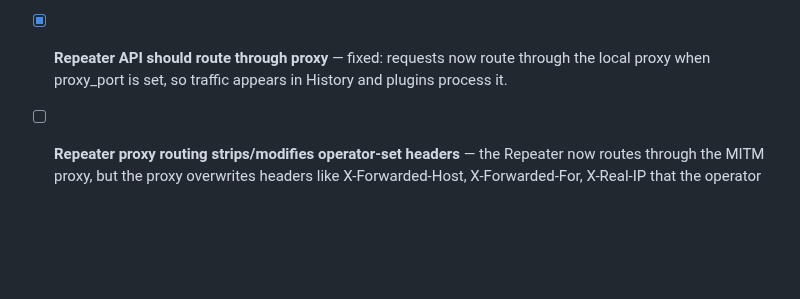
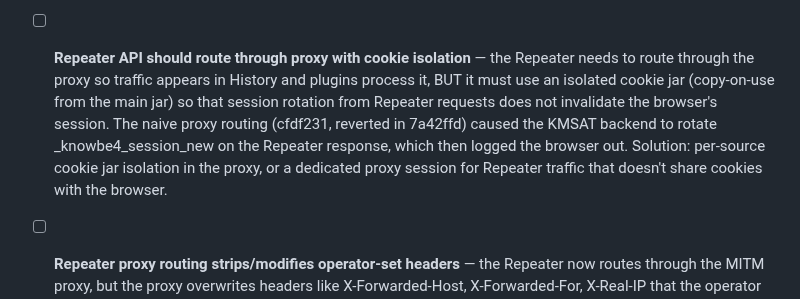
Before and after one commit to knowbe4/frieren-dast-ai, a Markdown page: TODO.md, the part around the change. Drawn GitHub-style; blank space fills up the shorter version.

Commit message:
docs(TODO): update Repeater proxy routing with cookie isolation requirement
The naive proxy routing caused session rotation conflicts with KMSAT
(each response rotates the session cookie, invalidating the browser).
Updated the TODO item to require per-source cookie jar isolation so
Repeater requests don't share cookies with the browser.

Co-Authored-By: Claude Opus 4.6 (1M context) <noreply@anthropic.com>

```diff
--- a/TODO.md
+++ b/TODO.md
@@ -78,9 +78,14 @@ Improvements identified during HackerOne retest sessions (2026-10-01).
   candidates for IDOR write testing. Heuristic signals: very low sequential IDs (system
   seeds), names containing "system"/"default"/"global", missing account_id field in response.
 
-- [x] **Repeater API should route through proxy** — fixed: requests now route through
-  the local proxy when proxy_port is set, so traffic appears in History and plugins
-  process it.
+- [ ] **Repeater API should route through proxy with cookie isolation** — the Repeater
+  needs to route through the proxy so traffic appears in History and plugins process it,
+  BUT it must use an isolated cookie jar (copy-on-use from the main jar) so that session
+  rotation from Repeater requests does not invalidate the browser's session. The naive
+  proxy routing (cfdf231, reverted in 7a42ffd) caused the KMSAT backend to rotate
+  _knowbe4_session_new on the Repeater response, which then logged the browser out.
+  Solution: per-source cookie jar isolation in the proxy, or a dedicated proxy session
+  for Repeater traffic that doesn't share cookies with the browser.
 - [ ] **Repeater proxy routing strips/modifies operator-set headers** — the Repeater now
   routes through the MITM proxy, but the proxy overwrites headers like X-Forwarded-Host,
   X-Forwarded-For, X-Real-IP that the operator set explicitly. This breaks header injection
```
